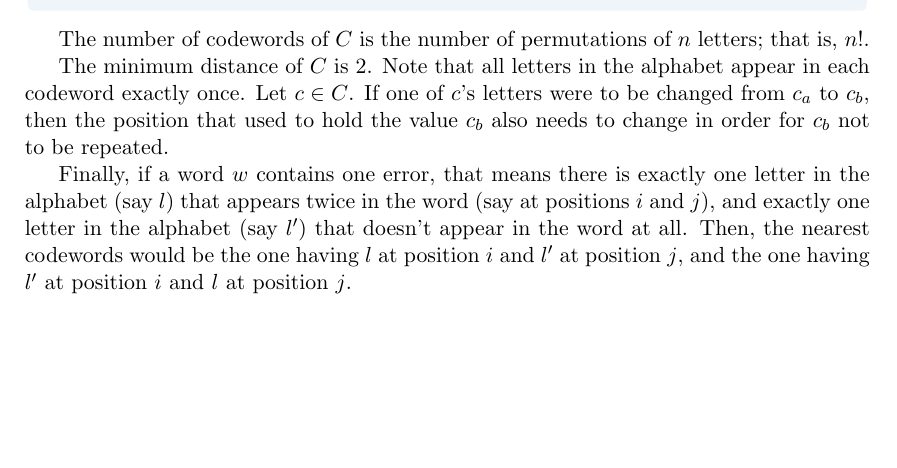
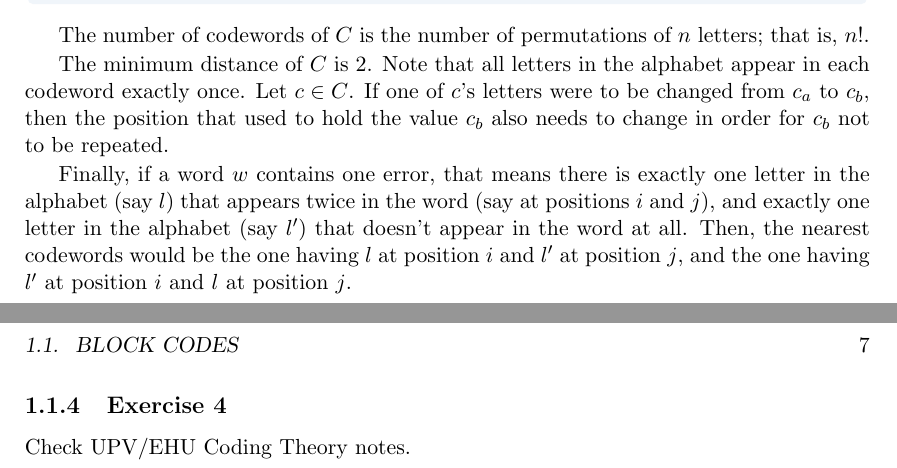
Before and after one commit to Laquinh/Math-Study-Notes, a LaTeX book (Cambridge University Press - Codes, Cryptology and Curves with Computer Algebra/book.tex, which reads Cambridge University Press - Codes, Cryptology and Curves with Computer Algebra/sections/1.1.tex): part of page 6 of 6 before the commit and two parts of pages 6 and 7 of 7 after it, the two joined at a grey line, cut so that both start at the same text, the shorter picture padded with empty space. Compiled offline with pdfLaTeX.

Commit message:
Exercise Cambridge Coding Theory.1.1.4

```diff
--- a/Cambridge University Press - Codes, Cryptology and Curves with Computer Algebra/sections/1.1.tex
+++ b/Cambridge University Press - Codes, Cryptology and Curves with Computer Algebra/sections/1.1.tex
@@ -70,3 +70,7 @@ The number of codewords of $C$ is the number of permutations of $n$ letters; tha
 The minimum distance of $C$ is $2$. Note that all letters in the alphabet appear in each codeword exactly once. Let $c \in C$. If one of $c$'s letters were to be changed from $c_a$ to $c_b$, then the position that used to hold the value $c_b$ also needs to change in order for $c_b$ not to be repeated.
 
 Finally, if a word $w$ contains one error, that means there is exactly one letter in the alphabet (say $l$) that appears twice in the word (say at positions $i$ and $j$), and exactly one letter in the alphabet (say $l'$) that doesn't appear in the word at all. Then, the nearest codewords would be the one having $l$ at position $i$ and $l'$ at position $j$, and the one having $l'$ at position $i$ and $l$ at position $j$.
+
+\subsection{Exercise 4}
+
+Check UPV/EHU Coding Theory notes.
```
